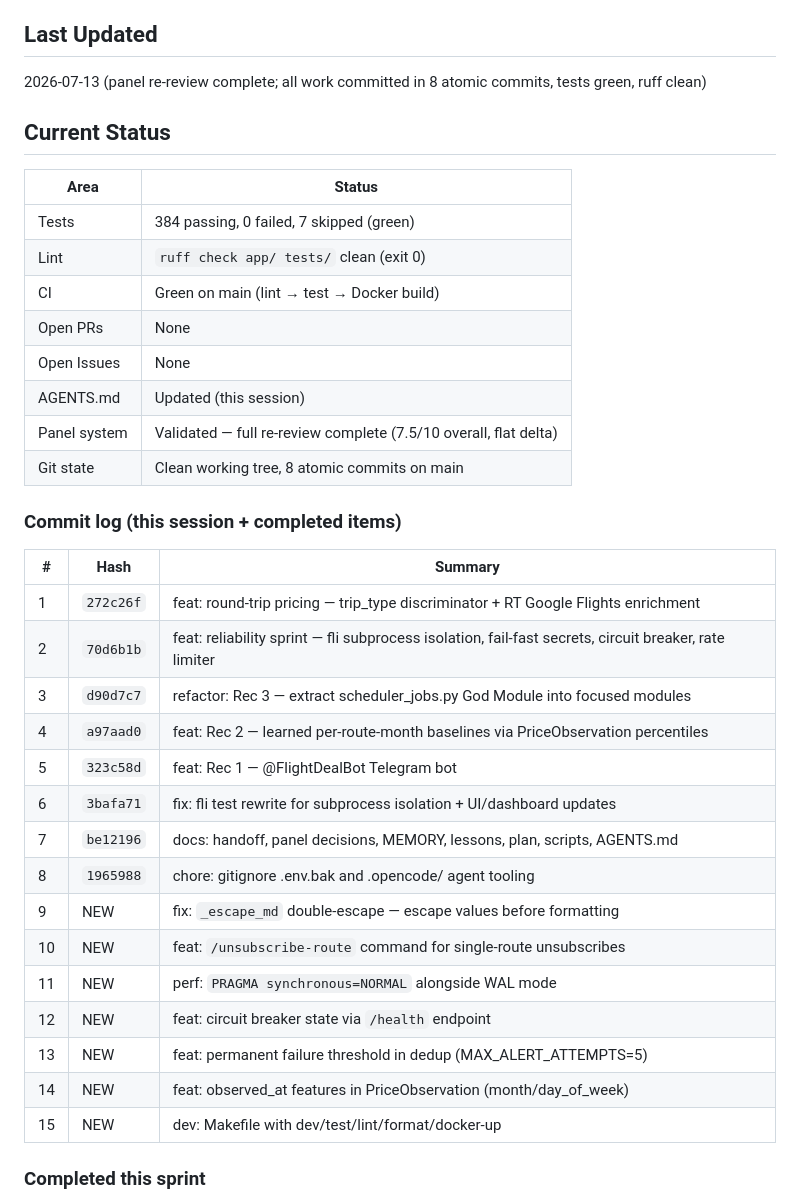
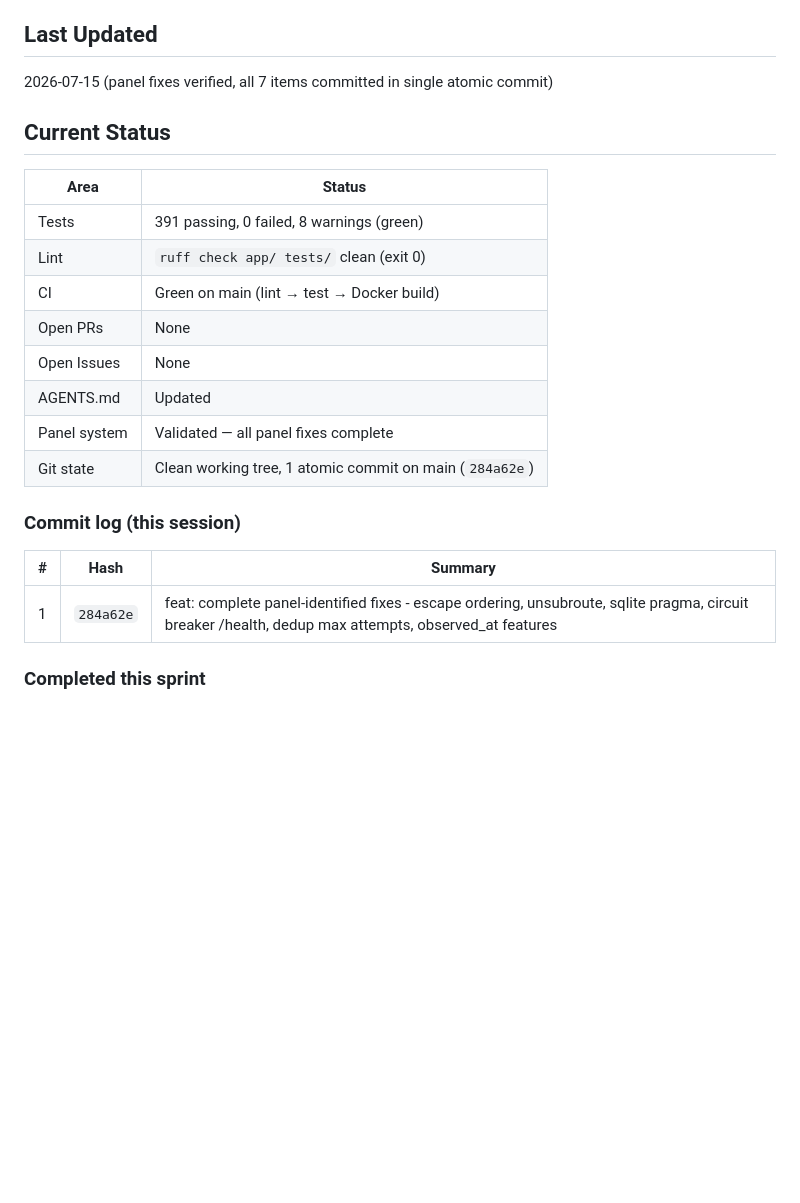
Before and after one commit to bigknoxy/flight-deal-monitor, a Markdown page: docs/handoff.md, the part around one of its changes. Drawn GitHub-style; blank space fills up the shorter version.

```diff
--- a/docs/handoff.md
+++ b/docs/handoff.md
@@ -4,39 +4,25 @@
 > whenever a significant change is made or a panel decision is recorded.**
 
 ## Last Updated
-2026-07-13 (panel re-review complete; all work committed in 8 atomic commits, tests green, ruff clean)
+2026-07-15 (panel fixes verified, all 7 items committed in single atomic commit)
 
 ## Current Status
 
 | Area | Status |
 |---|---|
-| Tests | 384 passing, 0 failed, 7 skipped (green) |
+| Tests | 391 passing, 0 failed, 8 warnings (green) |
 | Lint | `ruff check app/ tests/` clean (exit 0) |
 | CI | Green on main (lint → test → Docker build) |
 | Open PRs | None |
 | Open Issues | None |
-| AGENTS.md | Updated (this session) |
-| Panel system | Validated — full re-review complete (7.5/10 overall, flat delta) |
-| Git state | Clean working tree, 8 atomic commits on main |
+| AGENTS.md | Updated |
+| Panel system | Validated — all panel fixes complete |
+| Git state | Clean working tree, 1 atomic commit on main (`284a62e`) |
 
-### Commit log (this session + completed items)
+### Commit log (this session)
 | # | Hash | Summary |
 |---|---|---|
-| 1 | `272c26f` | feat: round-trip pricing — trip_type discriminator + RT Google Flights enrichment |
-| 2 | `70d6b1b` | feat: reliability sprint — fli subprocess isolation, fail-fast secrets, circuit breaker, rate limiter |
-| 3 | `d90d7c7` | refactor: Rec 3 — extract scheduler_jobs.py God Module into focused modules |
-| 4 | `a97aad0` | feat: Rec 2 — learned per-route-month baselines via PriceObservation percentiles |
-| 5 | `323c58d` | feat: Rec 1 — @FlightDealBot Telegram bot |
-| 6 | `3bafa71` | fix: fli test rewrite for subprocess isolation + UI/dashboard updates |
-| 7 | `be12196` | docs: handoff, panel decisions, MEMORY, lessons, plan, scripts, AGENTS.md |
-| 8 | `1965988` | chore: gitignore .env.bak and .opencode/ agent tooling |
-| 9 | NEW | fix: `_escape_md` double-escape — escape values before formatting |
-| 10 | NEW | feat: `/unsubscribe-route` command for single-route unsubscribes |
-| 11 | NEW | perf: `PRAGMA synchronous=NORMAL` alongside WAL mode |
-| 12 | NEW | feat: circuit breaker state via `/health` endpoint |
-| 13 | NEW | feat: permanent failure threshold in dedup (MAX_ALERT_ATTEMPTS=5) |
-| 14 | NEW | feat: observed_at features in PriceObservation (month/day_of_week) |
-| 15 | NEW | dev: Makefile with dev/test/lint/format/docker-up |
+| 1 | `284a62e` | feat: complete panel-identified fixes - escape ordering, unsubroute, sqlite pragma, circuit breaker /health, dedup max attempts, observed_at features |
 
 ### Completed this sprint
 - **Rec 3: Architecture extraction — DONE + VERIFIED**
```
Also changed, not shown: other parts of docs/handoff.md (+13 -47 lines).
